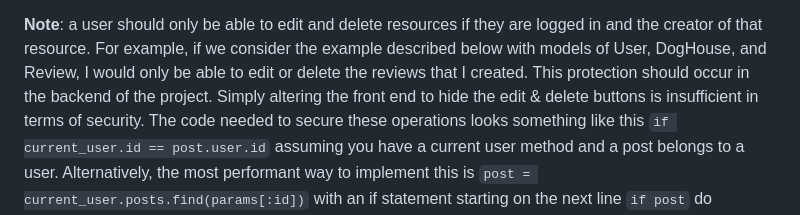
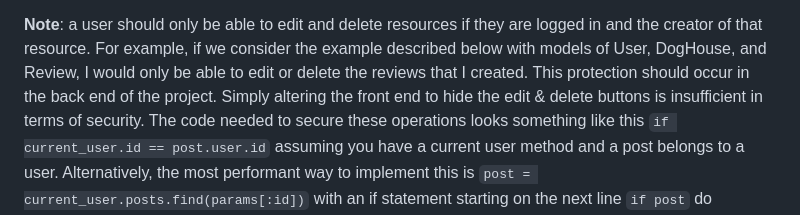
Before and after one commit to learn-co-curriculum/phase-4-project-guidelines, a Markdown page: README.md, the part around the change. Drawn GitHub-style.

Commit message:
Update README.md
Co-authored-by: Liz Burton <liz.burton147@gmail.com>

```diff
--- a/README.md
+++ b/README.md
@@ -65,7 +65,7 @@ For this project, you must:
 logged in and the creator of that resource. For example, if we consider the
 example described below with models of User, DogHouse, and Review, I would only
 be able to edit or delete the reviews that I created. This protection should occur
-in the backend of the project. Simply altering the front end to hide the edit & delete
+in the back end of the project. Simply altering the front end to hide the edit & delete
 buttons is insufficient in terms of security. The code needed to secure these operations
 looks something like this `if current_user.id == post.user.id` assuming you have a
 current user method and a post belongs to a user. Alternatively, the most performant way
```
